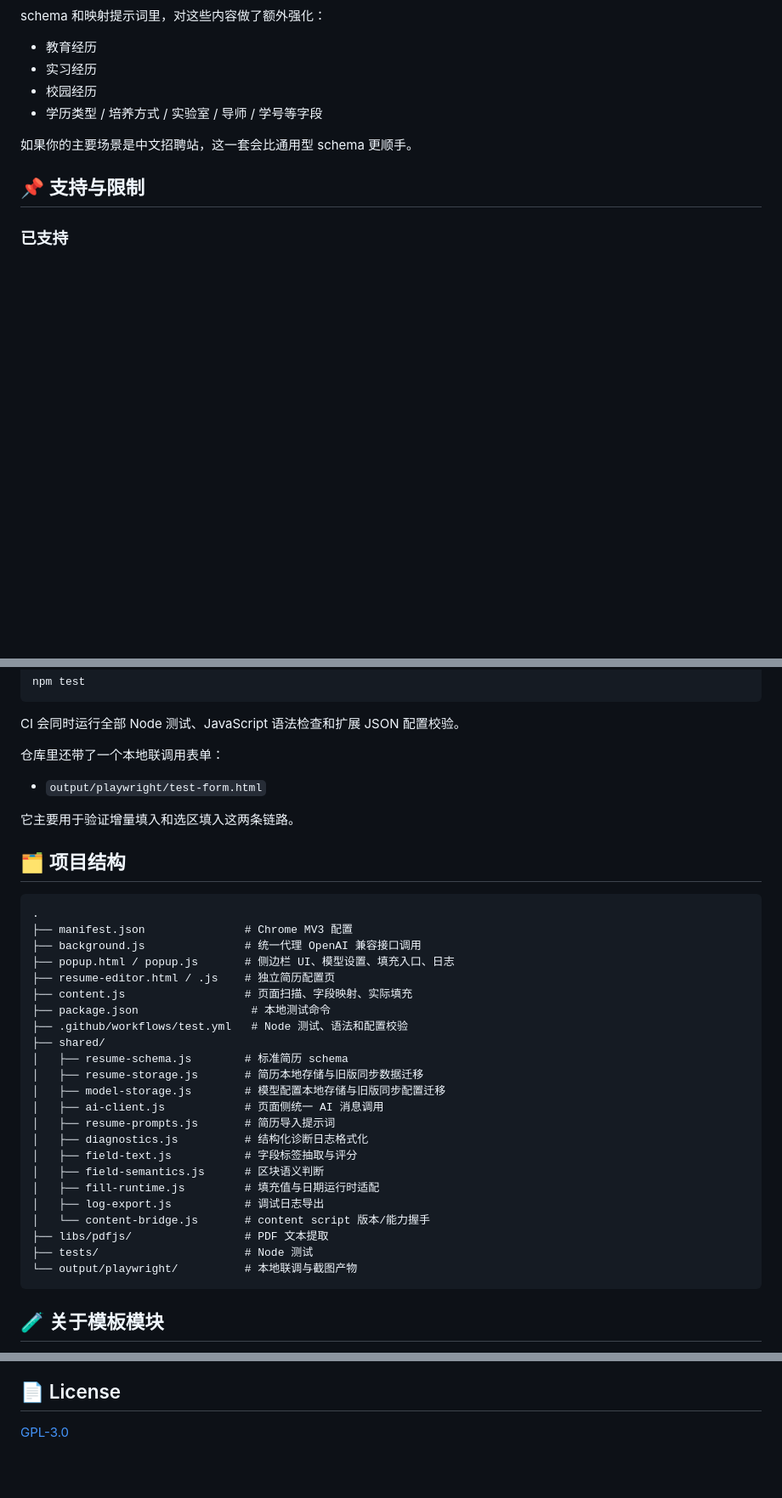
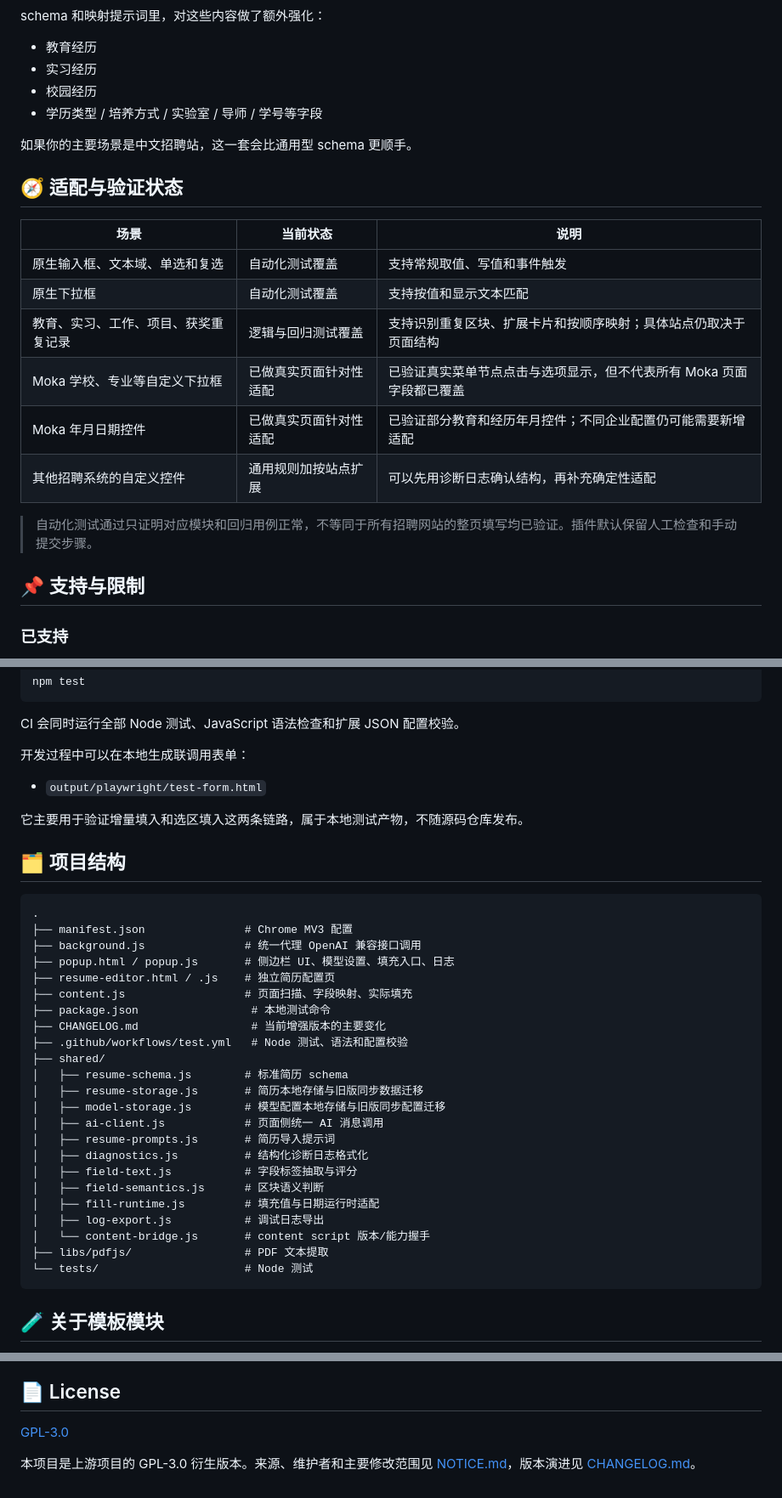
Before and after one commit to Layla-1986/AI-Resume-Form-Filling-Assistant-Enhanced, a Markdown page: README.md, 3 parts joined by grey strips. Shown at 85% size. Rendered like a GitHub page; blank space fills up the shorter version.

````diff
--- a/README.md
+++ b/README.md
@@ -212,6 +242,19 @@ schema 和映射提示词里，对这些内容做了额外强化：
 
 如果你的主要场景是中文招聘站，这一套会比通用型 schema 更顺手。
 
+## 🧭 适配与验证状态
+
+| 场景 | 当前状态 | 说明 |
+| --- | --- | --- |
+| 原生输入框、文本域、单选和复选 | 自动化测试覆盖 | 支持常规取值、写值和事件触发 |
+| 原生下拉框 | 自动化测试覆盖 | 支持按值和显示文本匹配 |
+| 教育、实习、工作、项目、获奖重复记录 | 逻辑与回归测试覆盖 | 支持识别重复区块、扩展卡片和按顺序映射；具体站点仍取决于页面结构 |
+| Moka 学校、专业等自定义下拉框 | 已做真实页面针对性适配 | 已验证真实菜单节点点击与选项显示，但不代表所有 Moka 页面字段都已覆盖 |
+| Moka 年月日期控件 | 已做真实页面针对性适配 | 已验证部分教育和经历年月控件；不同企业配置仍可能需要新增适配 |
+| 其他招聘系统的自定义控件 | 通用规则加按站点扩展 | 可以先用诊断日志确认结构，再补充确定性适配 |
+
+> 自动化测试通过只证明对应模块和回归用例正常，不等同于所有招聘网站的整页填写均已验证。插件默认保留人工检查和手动提交步骤。
+
 ## 📌 支持与限制
 
 ### 已支持
@@ -255,11 +298,11 @@ npm test
 
 CI 会同时运行全部 Node 测试、JavaScript 语法检查和扩展 JSON 配置校验。
 
-仓库里还带了一个本地联调用表单：
+开发过程中可以在本地生成联调用表单：
 
 - `output/playwright/test-form.html`
 
-它主要用于验证增量填入和选区填入这两条链路。
+它主要用于验证增量填入和选区填入这两条链路，属于本地测试产物，不随源码仓库发布。
 
 ## 🗂️ 项目结构
 
@@ -271,6 +314,7 @@ CI 会同时运行全部 Node 测试、JavaScript 语法检查和扩展 JSON 配
 ├── resume-editor.html / .js    # 独立简历配置页
 ├── content.js                  # 页面扫描、字段映射、实际填充
 ├── package.json                 # 本地测试命令
+├── CHANGELOG.md                 # 当前增强版本的主要变化
 ├── .github/workflows/test.yml   # Node 测试、语法和配置校验
 ├── shared/
 │   ├── resume-schema.js        # 标准简历 schema
@@ -285,8 +329,7 @@ CI 会同时运行全部 Node 测试、JavaScript 语法检查和扩展 JSON 配
 │   ├── log-export.js           # 调试日志导出
 │   └── content-bridge.js       # content script 版本/能力握手
 ├── libs/pdfjs/                 # PDF 文本提取
-├── tests/                      # Node 测试
-└── output/playwright/          # 本地联调与截图产物
+└── tests/                      # Node 测试
 ```
 
 ## 🧪 关于模板模块
@@ -339,3 +382,5 @@ CI 会同时运行全部 Node 测试、JavaScript 语法检查和扩展 JSON 配
 ## 📄 License
 
 [GPL-3.0](LICENSE)
+
+本项目是上游项目的 GPL-3.0 衍生版本。来源、维护者和主要修改范围见 [NOTICE.md](NOTICE.md)，版本演进见 [CHANGELOG.md](CHANGELOG.md)。
````
Also changed, not shown: other parts of README.md (+32 -2 lines), CHANGELOG.md (added, +40 -0 lines).
